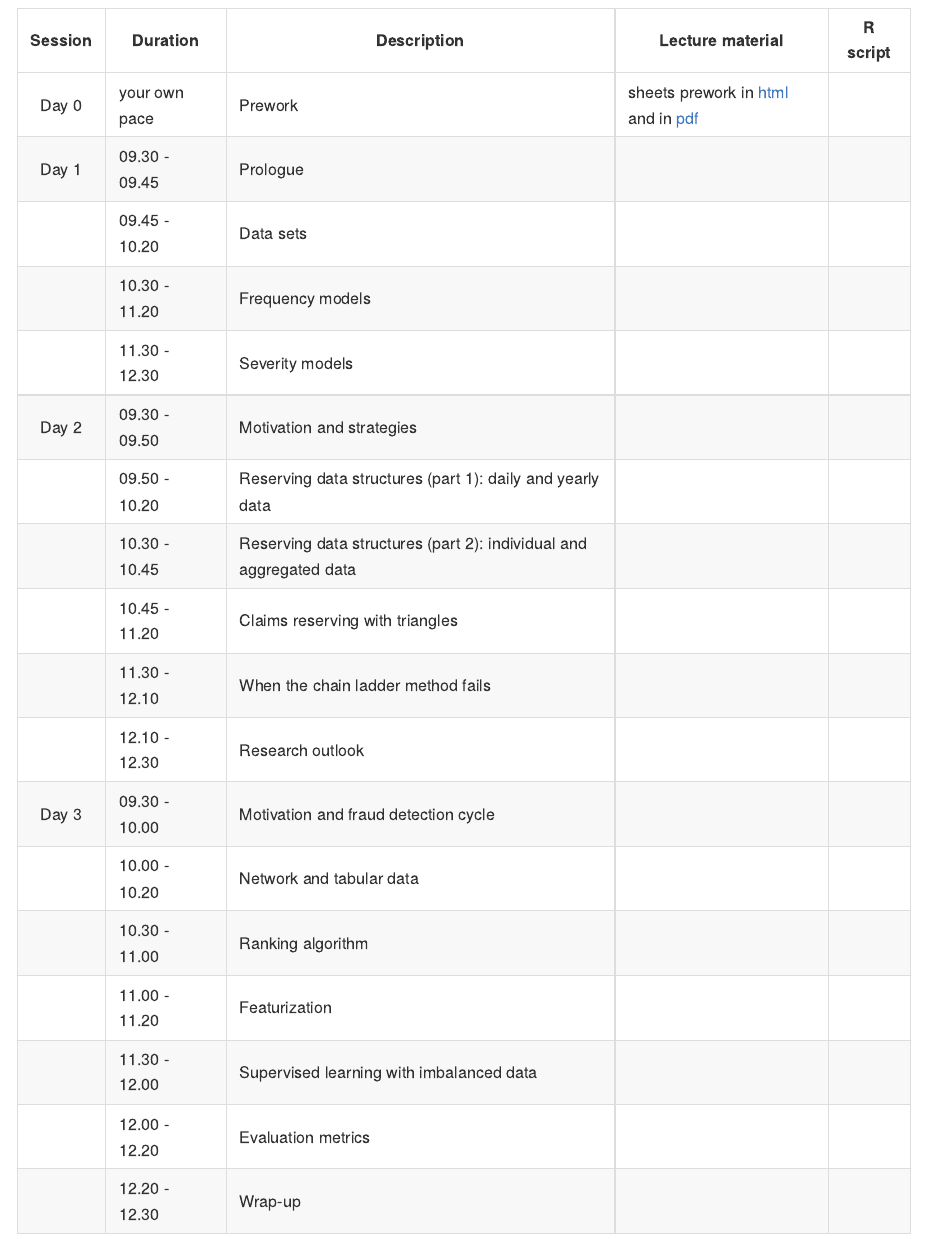
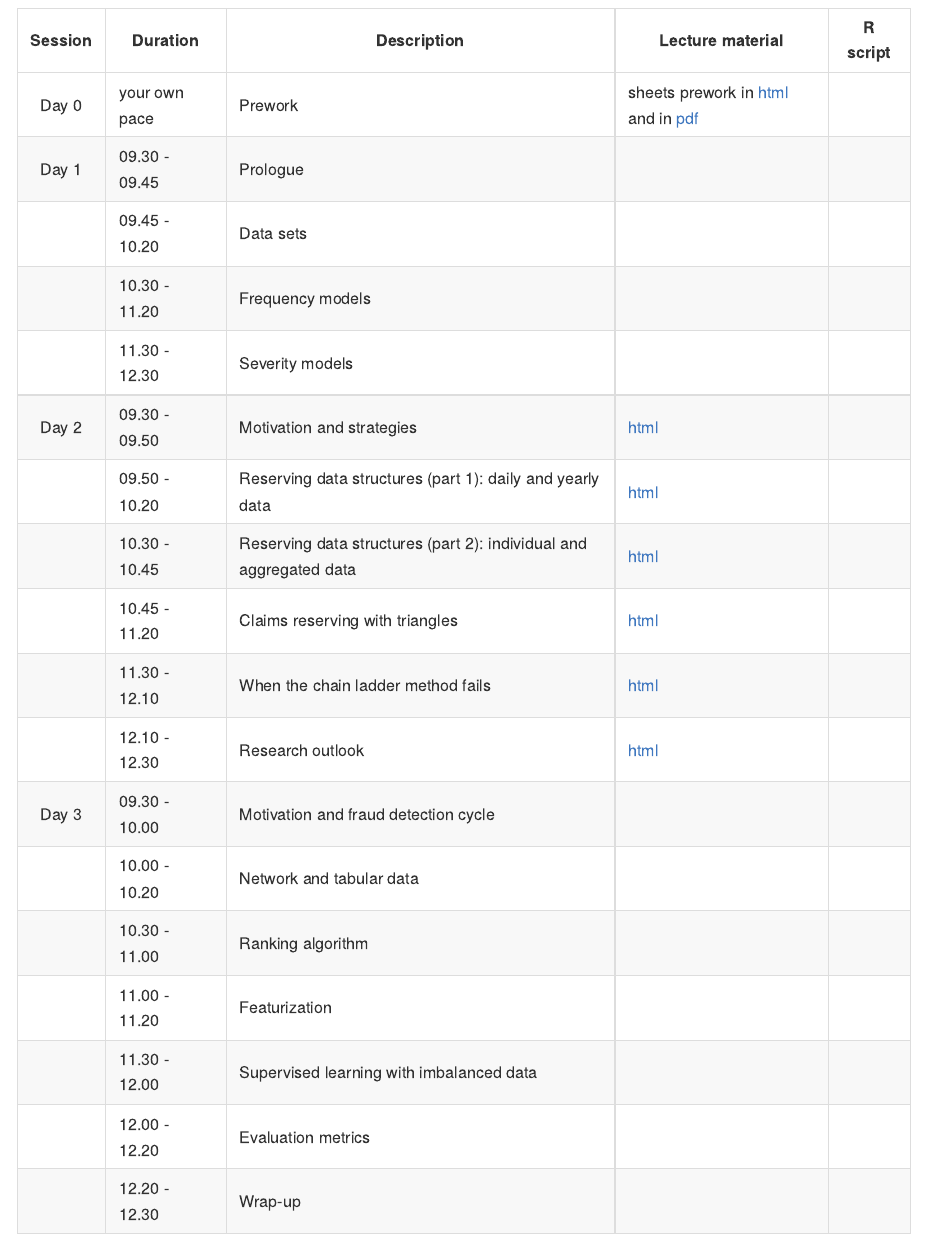
Before and after one commit to katrienantonio/workshop-loss-reserv-fraud, an R Markdown document (README.rmd): the page in a window 1100 px wide, from 910 px down. The pictures show the output file README.md that the author committed with the source, drawn offline in the style of GitHub; long lines of code are wrapped.

Commit message:
add sheets day2, reserving

```diff
--- a/README.rmd
+++ b/README.rmd
@@ -49,12 +49,12 @@
 |         | 09.45 - 10.20 | Data sets | |
 |         | 10.30 - 11.20 | Frequency models | |
 |         | 11.30 - 12.30 | Severity models | |
-| Day 2   | 09.30 - 09.50 | Motivation and strategies | |
-|         | 09.50 - 10.20 | Reserving data structures (part 1): daily and yearly data | |
-|         | 10.30 - 10.45 | Reserving data structures (part 2): individual and aggregated data | |
-|         | 10.45 - 11.20 | Claims reserving with triangles | |
-|         | 11.30 - 12.10 | When the chain ladder method fails | |
-|         | 12.10 - 12.30 | Research outlook  |  |
+| Day 2   | 09.30 - 09.50 | Motivation and strategies | [html](https://katrienantonio.github.io/workshop-loss-reserv-fraud-2020/sheets/day2/loss_modelling_reserving_analytics_day_2.html#motivation) |
+|         | 09.50 - 10.20 | Reserving data structures (part 1): daily and yearly data | [html](https://katrienantonio.github.io/workshop-loss-reserv-fraud-2020/sheets/day2/loss_modelling_reserving_analytics_day_2.html#horizontal_aggregation) |
+|         | 10.30 - 10.45 | Reserving data structures (part 2): individual and aggregated data | [html](https://katrienantonio.github.io/workshop-loss-reserv-fraud-2020/sheets/day2/loss_modelling_reserving_analytics_day_2.html#vertical_aggregation) |
+|         | 10.45 - 11.20 | Claims reserving with triangles | [html](https://katrienantonio.github.io/workshop-loss-reserv-fraud-2020/sheets/day2/loss_modelling_reserving_analytics_day_2.html#chainladder) |
+|         | 11.30 - 12.10 | When the chain ladder method fails | [html](https://katrienantonio.github.io/workshop-loss-reserv-fraud-2020/sheets/day2/loss_modelling_reserving_analytics_day_2.html#chainladderfail) |
+|         | 12.10 - 12.30 | Research outlook  | [html](https://katrienantonio.github.io/workshop-loss-reserv-fraud-2020/sheets/day2/loss_modelling_reserving_analytics_day_2.html#research_outlook) |
 | Day 3   | 09.30 - 10.00  | Motivation and fraud detection cycle | |
 |         | 10.00 - 10.20 | Network and tabular data | |
 |         | 10.30 - 11.00 | Ranking algorithm |  |
```
Also changed, not shown: README.md, sheets/day2/loss_modelling_reserving_analytics_day_2.html (added), README.rmd (2 more changed lines).
